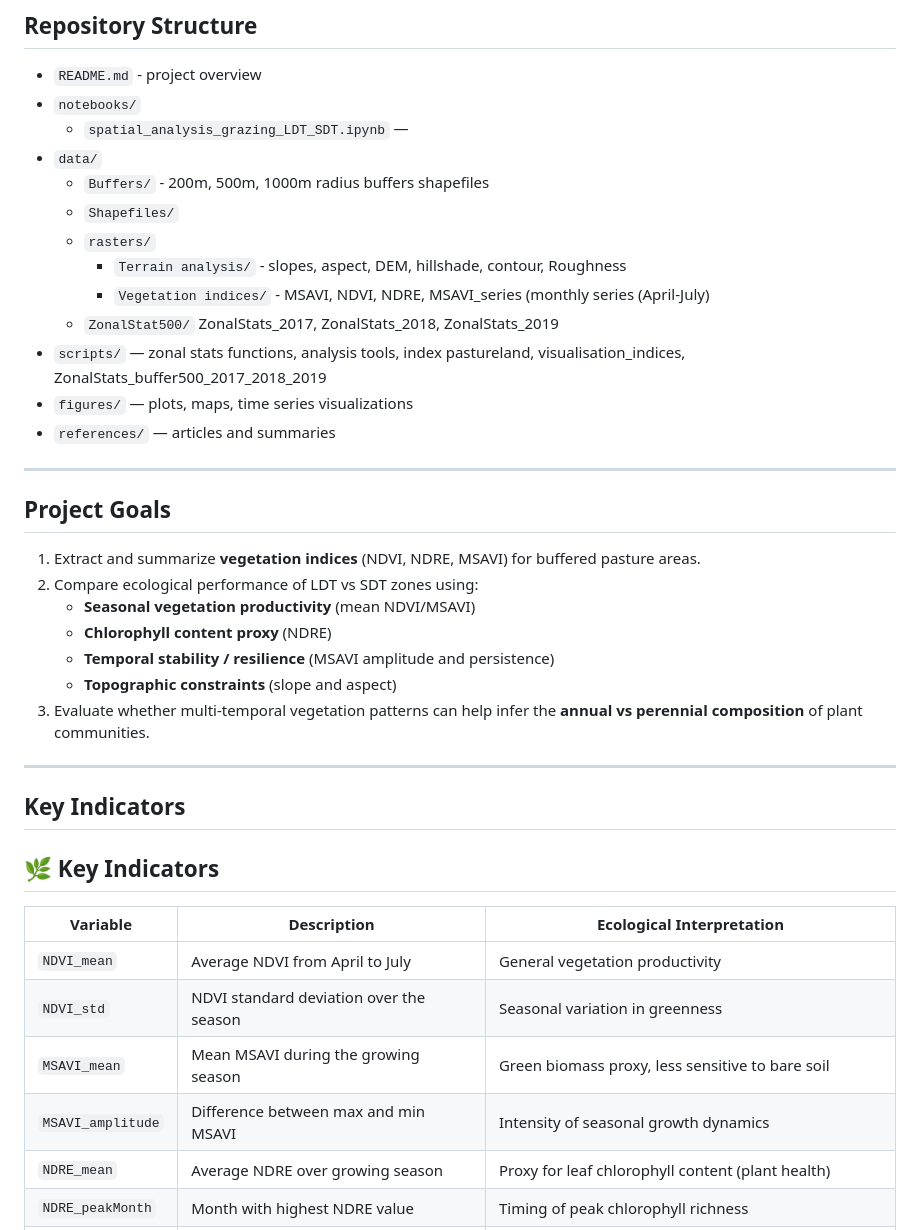
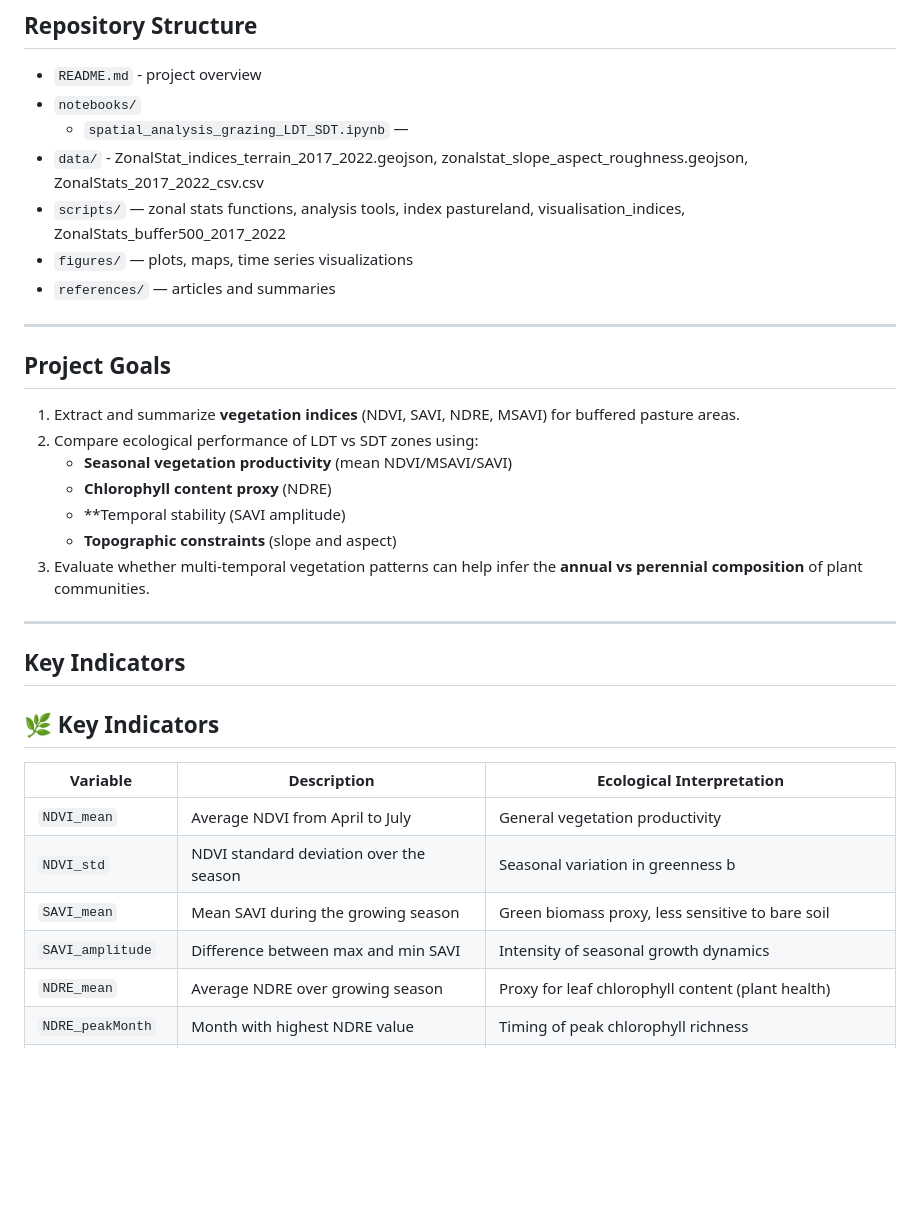
Before and after one commit to LaureMTO/Spatial_analysis_of_Pastoral_Grazing_Systems, a Markdown page: README.md, the part around one of its changes. Drawn GitHub-style; blank space fills up the shorter version.

```diff
--- a/README.md
+++ b/README.md
@@ -11,14 +11,8 @@ This project investigates ecological difference between **long distance transhum
 - `README.md` - project overview
 - `notebooks/`
   - `spatial_analysis_grazing_LDT_SDT.ipynb` —
-- `data/`
-  - `Buffers/` - 200m, 500m, 1000m radius buffers shapefiles
-  - `Shapefiles/`
-  - `rasters/`
-    - `Terrain analysis/` - slopes, aspect, DEM, hillshade, contour, Roughness
-    - `Vegetation indices/` - MSAVI, NDVI, NDRE, MSAVI_series (monthly series (April-July)
-  - `ZonalStat500/` ZonalStats_2017, ZonalStats_2018, ZonalStats_2019
-- `scripts/` — zonal stats functions, analysis tools, index pastureland, visualisation_indices, ZonalStats_buffer500_2017_2018_2019
+- `data/` - ZonalStat_indices_terrain_2017_2022.geojson, zonalstat_slope_aspect_roughness.geojson, ZonalStats_2017_2022_csv.csv
+- `scripts/` — zonal stats functions, analysis tools, index pastureland, visualisation_indices, ZonalStats_buffer500_2017_2022
 - `figures/` — plots, maps, time series visualizations
 - `references/` — articles and summaries
 
@@ -26,11 +20,11 @@ This project investigates ecological difference between **long distance transhum
 
 ## Project Goals
 
-1. Extract and summarize **vegetation indices** (NDVI, NDRE, MSAVI) for buffered pasture areas.
+1. Extract and summarize **vegetation indices** (NDVI, SAVI, NDRE, MSAVI) for buffered pasture areas.
 2. Compare ecological performance of LDT vs SDT zones using:
-   - **Seasonal vegetation productivity** (mean NDVI/MSAVI)
+   - **Seasonal vegetation productivity** (mean NDVI/MSAVI/SAVI)
    - **Chlorophyll content proxy** (NDRE)
-   - **Temporal stability / resilience** (MSAVI amplitude and persistence)
+   - **Temporal stability (SAVI amplitude)
    - **Topographic constraints** (slope and aspect)
 3. Evaluate whether multi-temporal vegetation patterns can help infer the **annual vs perennial composition** of plant communities.
 
@@ -43,9 +37,9 @@ This project investigates ecological difference between **long distance transhum
 | Variable             | Description                                      | Ecological Interpretation                                |
 |----------------------|--------------------------------------------------|----------------------------------------------------------|
 | `NDVI_mean`          | Average NDVI from April to July                  | General vegetation productivity                          |
-| `NDVI_std`           | NDVI standard deviation over the season          | Seasonal variation in greenness                         |
-| `MSAVI_mean`         | Mean MSAVI during the growing season             | Green biomass proxy, less sensitive to bare soil         |
-| `MSAVI_amplitude`    | Difference between max and min MSAVI             | Intensity of seasonal growth dynamics                    |
+| `NDVI_std`           | NDVI standard deviation over the season          | Seasonal variation in greenness                        b |
+| `SAVI_mean`          | Mean SAVI during the growing season             | Green biomass proxy, less sensitive to bare soil         |
+| `SAVI_amplitude`     | Difference between max and min SAVI              | Intensity of seasonal growth dynamics                    |
 | `NDRE_mean`          | Average NDRE over growing season                 | Proxy for leaf chlorophyll content (plant health)        |
 | `NDRE_peakMonth`     | Month with highest NDRE value                    | Timing of peak chlorophyll richness                      |
 | `slope_mean`         | Mean slope within buffer                         | Constraint for grazing movement or accessibility         |
```
Also changed, not shown: other parts of README.md (+43 -42 lines).
